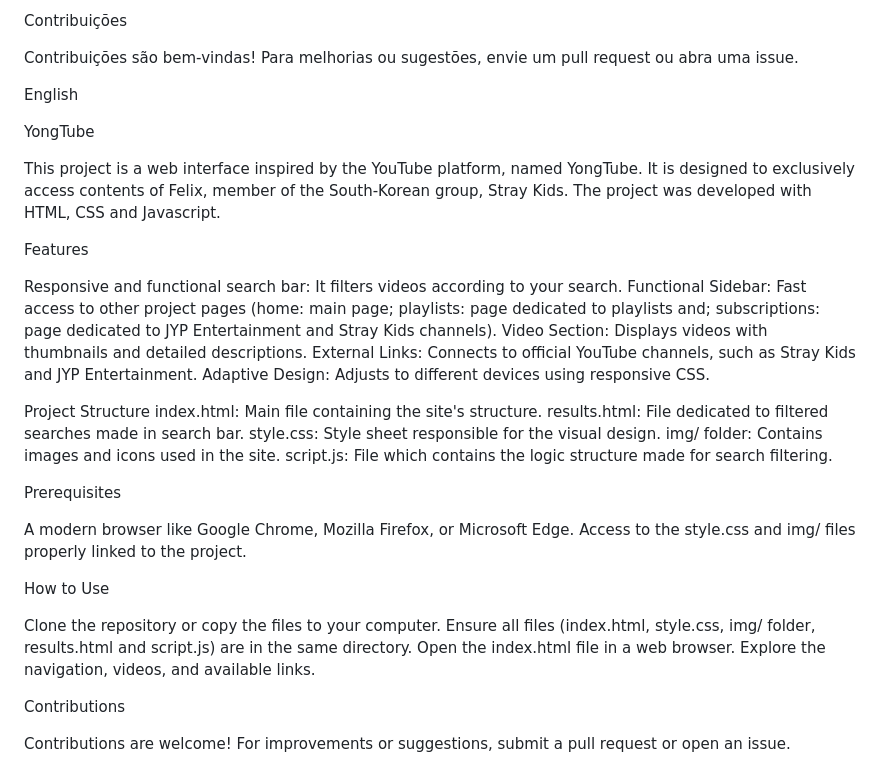
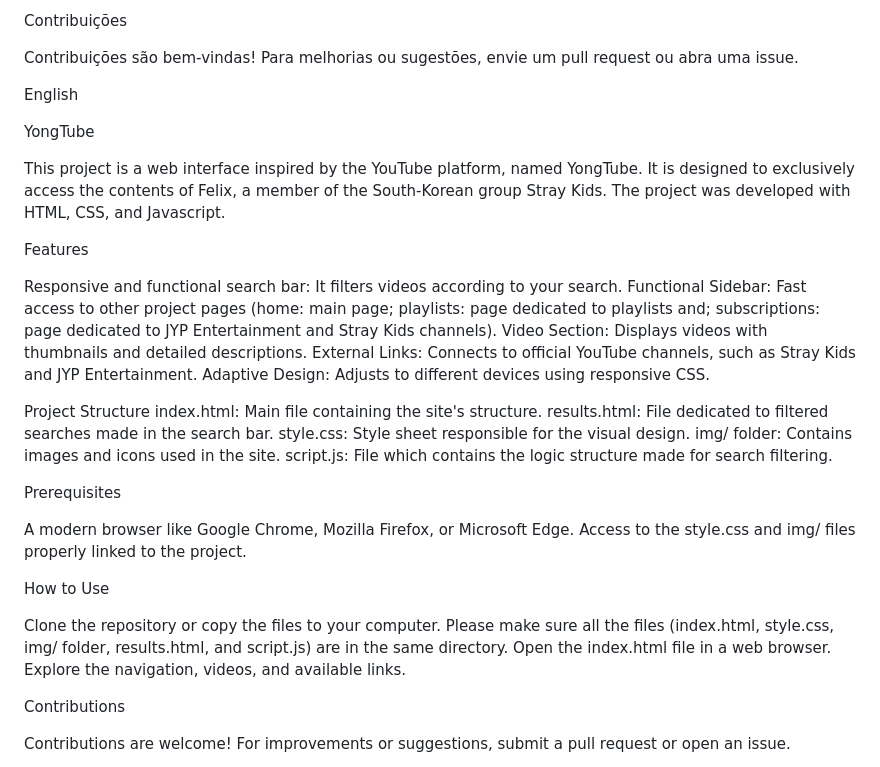
Before and after one commit to karimendes/yongtube, a Markdown page: README.md, the part around the change. Rendered like a GitHub page.

```diff
--- a/README.md
+++ b/README.md
@@ -36,11 +36,12 @@ Contribuições
 
 Contribuições são bem-vindas! Para melhorias ou sugestões, envie um pull request ou abra uma issue.
 
+
 English
 
 YongTube
 
-This project is a web interface inspired by the YouTube platform, named YongTube. It is designed to exclusively access contents of Felix, member of the South-Korean group, Stray Kids. The project was developed with HTML, CSS and Javascript.
+This project is a web interface inspired by the YouTube platform, named YongTube. It is designed to exclusively access the contents of Felix, a member of the South-Korean group Stray Kids. The project was developed with HTML, CSS, and Javascript.
 
 Features
 
@@ -52,7 +53,7 @@ Adaptive Design: Adjusts to different devices using responsive CSS.
 
 Project Structure
 index.html: Main file containing the site's structure.
-results.html: File dedicated to filtered searches made in search bar.
+results.html: File dedicated to filtered searches made in the search bar.
 style.css: Style sheet responsible for the visual design.
 img/ folder: Contains images and icons used in the site.
 script.js: File which contains the logic structure made for search filtering.
@@ -65,7 +66,7 @@ Access to the style.css and img/ files properly linked to the project.
 How to Use
 
 Clone the repository or copy the files to your computer.
-Ensure all files (index.html, style.css, img/ folder, results.html and script.js) are in the same directory.
+Please make sure all the files (index.html, style.css, img/ folder, results.html, and script.js) are in the same directory.
 Open the index.html file in a web browser.
 Explore the navigation, videos, and available links.
 
```
